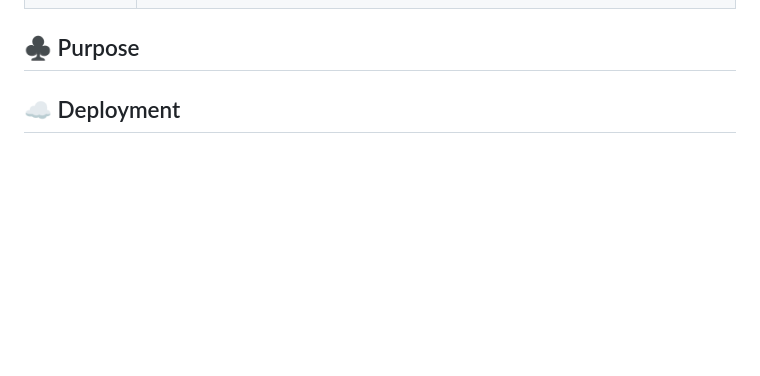
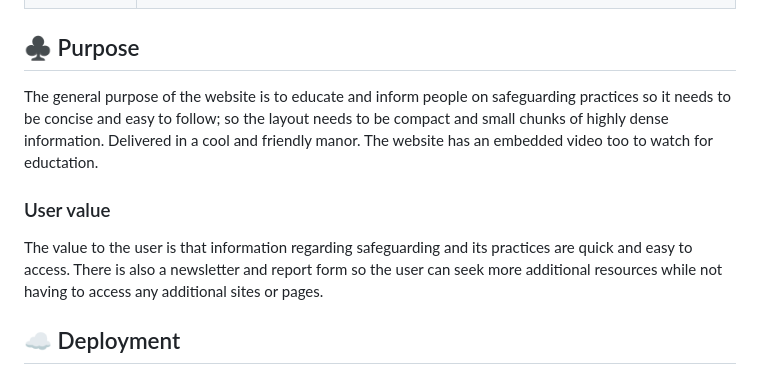
Before and after one commit to etherOnGitHub/solo-project-safeguarding, a Markdown page: README.md, the part around the change printed below. Rendered like a GitHub page; blank space fills up the shorter version.

```diff
--- a/README.md
+++ b/README.md
@@ -29,4 +29,10 @@
 
 ## ♣️ Purpose
 
+The general purpose of the website is to educate and inform people on safeguarding practices so it needs to be concise and easy to follow; so the layout needs to be compact and small chunks of highly dense information. Delivered in a cool and friendly manor. The website has an embedded video too to watch for eductation.
+
+### User value
+
+The value to the user is that information regarding safeguarding and its practices are quick and easy to access. There is also a newsletter and report form so the user can seek more additional resources while not having to access any additional sites or pages.
+
 ## ☁️ Deployment
```
Also changed, not shown: other parts of README.md (+15 -4 lines).
